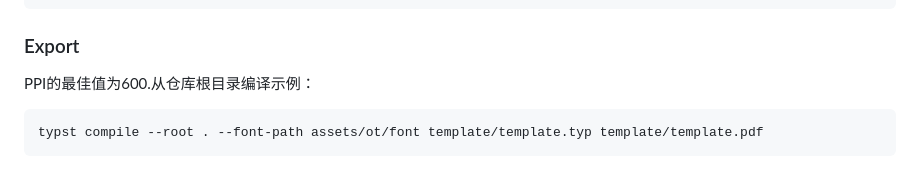
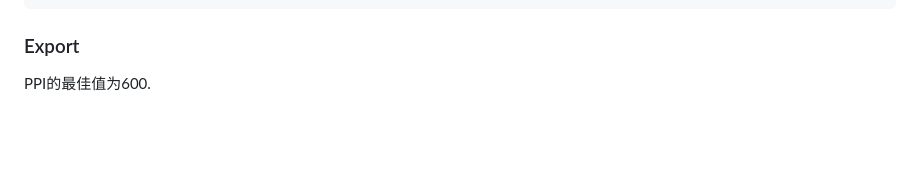
Before and after one commit to arshtyi/typst-ygo, a Markdown page: README.md, the part around the change. Drawn GitHub-style; blank space fills up the shorter version.

Commit message:
fix(docs): useless content

````diff
--- a/README.md
+++ b/README.md
@@ -188,8 +188,4 @@ assets/
 
 ### Export
 
-PPI的最佳值为600.从仓库根目录编译示例：
-
-```sh
-typst compile --root . --font-path assets/ot/font template/template.typ template/template.pdf
-```
+PPI的最佳值为600.
````
